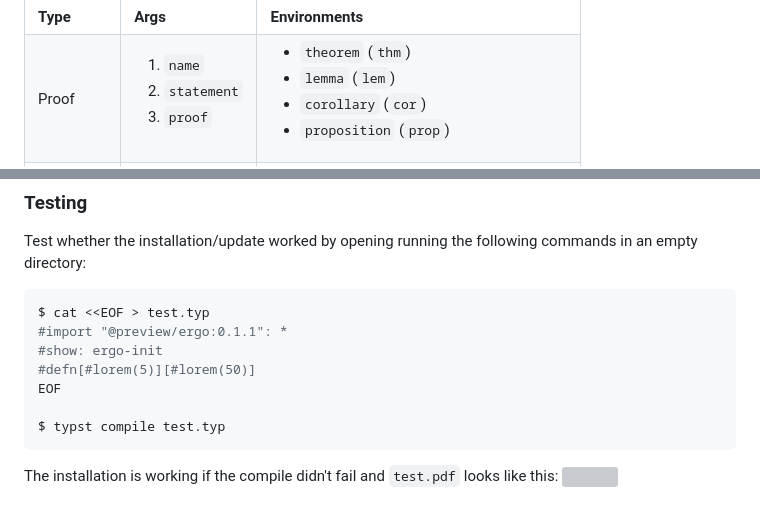
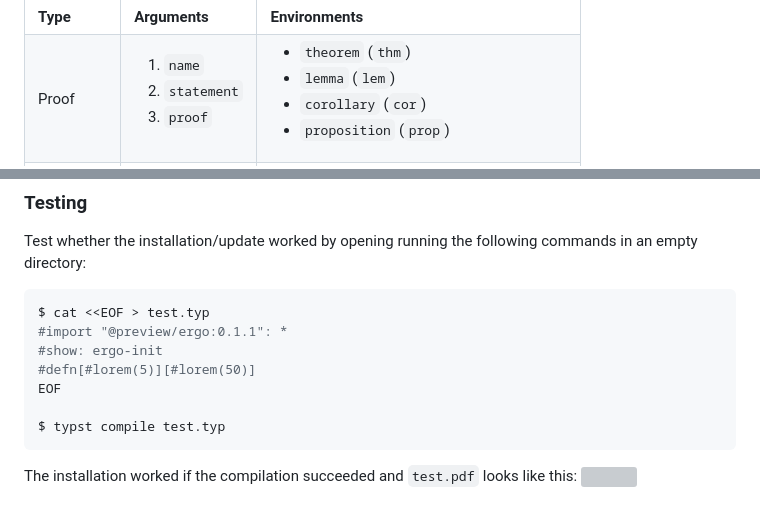
Before and after one commit to EsotericSquishyy/ergo, a Markdown page: README.md, 2 parts joined by grey strips. Rendered like a GitHub page; grey boxes are pictures that could not be loaded.

````diff
--- a/README.md
+++ b/README.md
@@ -93,6 +92,6 @@ Refer to `gallery/` for more examples.
     <tr>
         <td><b>Type</b></td>
-        <td><b>Args</b></td>
+        <td><b>Arguments</b></td>
         <td><b>Environments</b></td>
     </tr>
     <tr>
@@ -279,6 +282,7 @@ $ ./setup.sh
 ### Testing
 
 Test whether the installation/update worked by opening running the following commands in an empty directory:
+
 ```console
 $ cat <<EOF > test.typ
 #import "@preview/ergo:0.1.1": *
@@ -288,5 +292,6 @@ EOF
 
 $ typst compile test.typ
 ```
-The installation is working if the compile didn't fail and `test.pdf` looks like this:
+
+The installation worked if the compilation succeeded and `test.pdf` looks like this:
 <img src="gallery/docs/test_output.svg" width="100%">
````
Also changed, not shown: other parts of README.md (+38 -35 lines).
